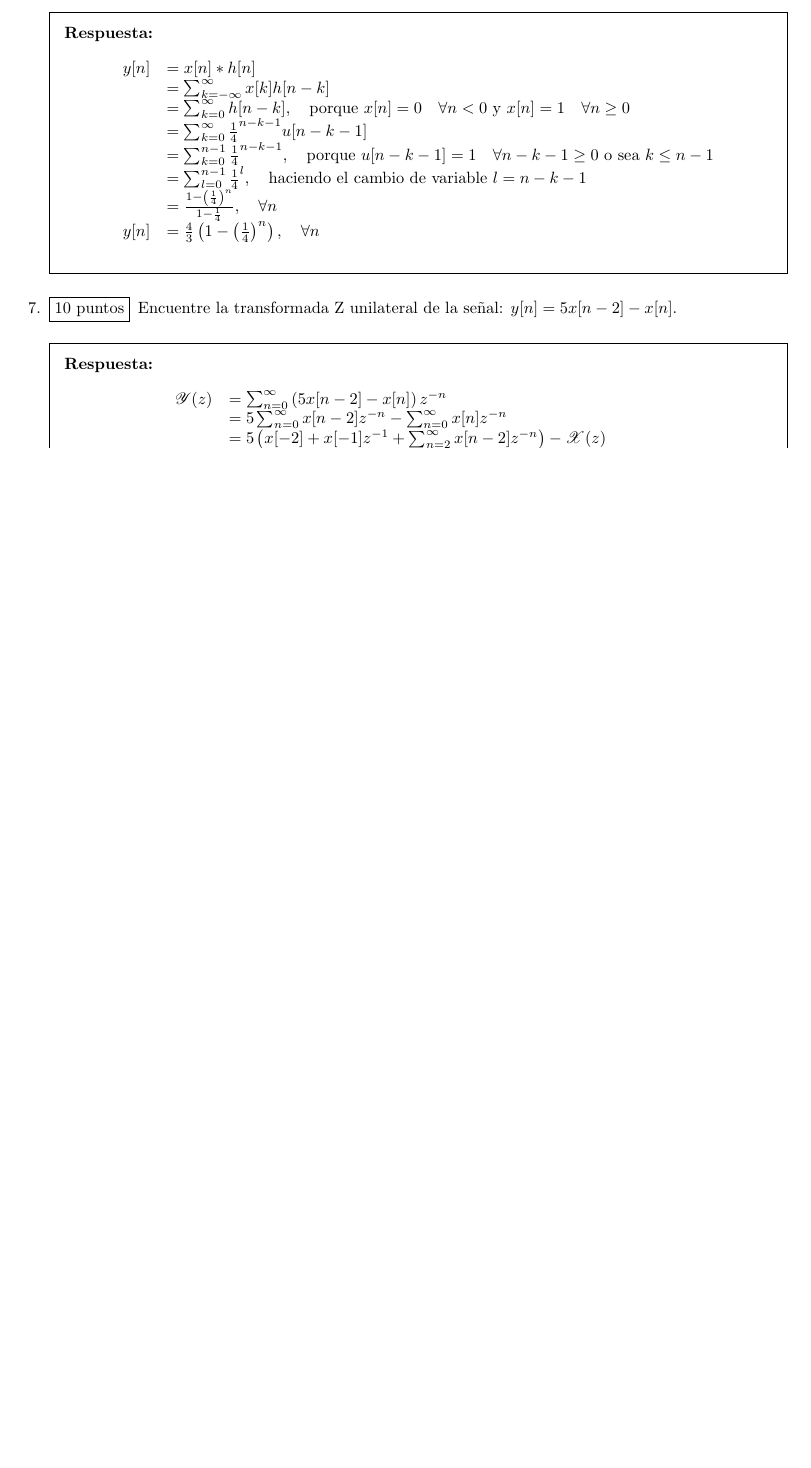
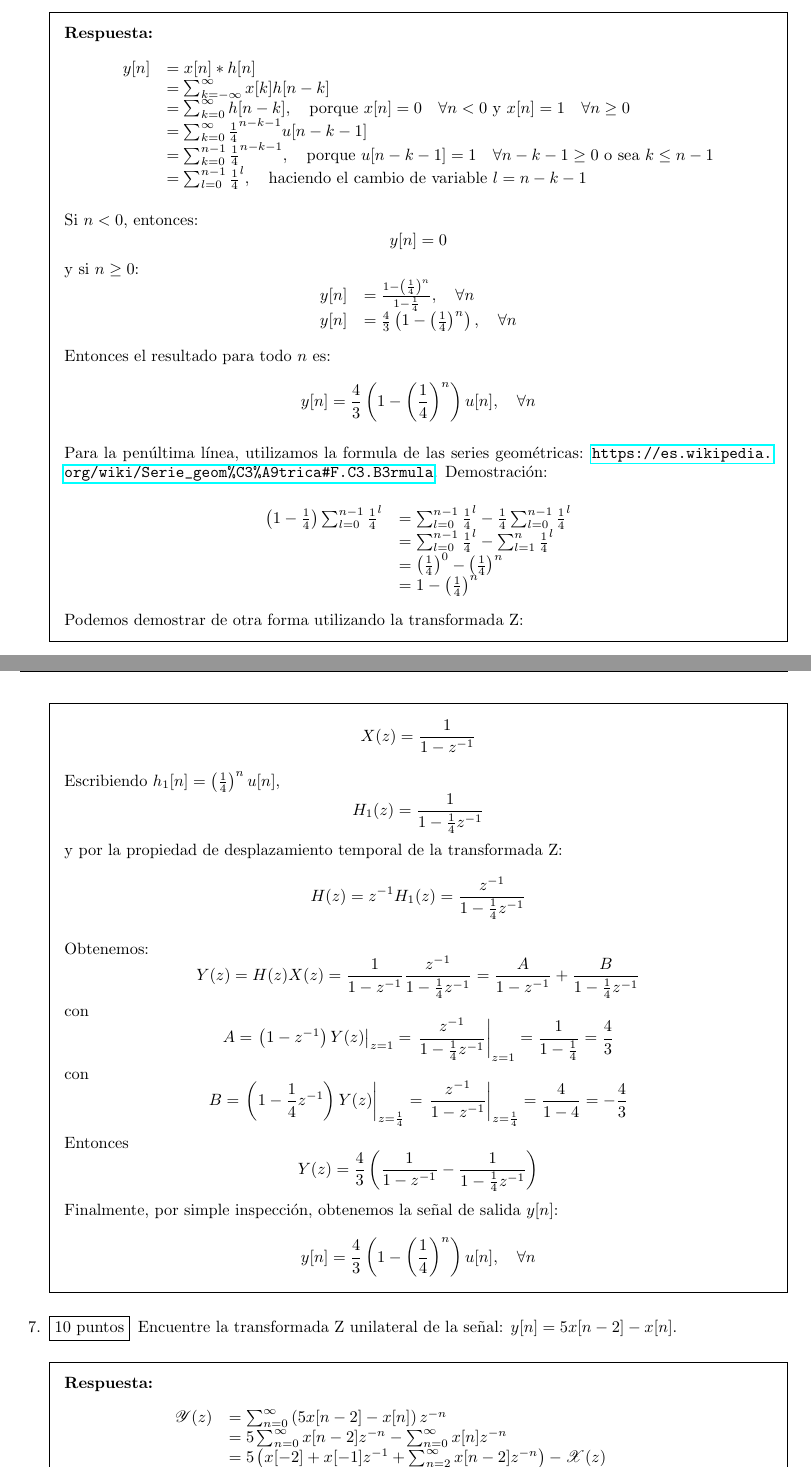
Before and after one commit to severo/ucb_tel224_examenes, a LaTeX problem sheet (respuestas examen 1.tex): part of page 3 of 7 before the commit and two parts of pages 3 and 4 of 8 after it, the two joined at a grey line, cut so that both start at the same text, the shorter picture padded with empty space. Compiled offline with pdfLaTeX.

Commit message:
Corrección algunos errores + más precisión

```diff
--- a/respuestas examen 1.tex
+++ b/respuestas examen 1.tex
@@ -3,6 +3,7 @@
 \usepackage{amsmath}
 \usepackage{amsfonts}
 \usepackage{mathrsfs}
+\usepackage{hyperref}
 
 \usepackage{pgfplots}
 \pgfplotsset{compat=newest}
@@ -151,13 +163,77 @@ Si la entrada del sistema es: \(x[n] = u[n]\) y su respuesta al impulso es: \(h[
 			&= \sum_{k=0}^{\infty}\frac{1}{4}^{n-k-1} u[n-k-1] \\
 			&= \sum_{k=0}^{n-1}\frac{1}{4}^{n-k-1}, \quad \text{porque } u[n-k-1]=1 \quad \forall n-k-1 \geq 0 \text{ o sea  } k \leq n-1 \\
 			&= \sum_{l=0}^{n-1}\frac{1}{4}^{l}, \quad \text{haciendo el cambio de variable } l=n-k-1 \\
-			&= \frac{1-\left(\frac{1}{4}\right)^n}{1-\frac{1}{4}}, \quad \forall n \\
+\end{array}
+\]
+
+Si \(n<0\), entonces:
+\[
+y[n] = 0
+\]
+y si \(n\geq 0\):
+\[
+\begin{array}{ll}
+	y[n] 	&= \frac{1-\left(\frac{1}{4}\right)^n}{1-\frac{1}{4}}, \quad \forall n \\
 	y[n]	&= \frac{4}{3}\left(1-\left(\frac{1}{4}\right)^n\right), \quad \forall n
 \end{array}
 \]
-\end{solution}
+
+Entonces el resultado para todo \(n\) es:
+\[
+	y[n]	= \frac{4}{3}\left(1-\left(\frac{1}{4}\right)^n\right) u[n], \quad \forall n
+\]
+
+Para la penúltima línea, utilizamos la formula de las series geométricas: \url{https://es.wikipedia.org/wiki/Serie_geom%C3%A9trica#F.C3.B3rmula}. Demostración:
+
+\[
+\begin{array}{ll}
+\left(1-\frac{1}{4}\right)\sum_{l=0}^{n-1}\frac{1}{4}^{l} &= \sum_{l=0}^{n-1}\frac{1}{4}^{l} -\frac{1}{4}\sum_{l=0}^{n-1}\frac{1}{4}^{l} \\
+&= \sum_{l=0}^{n-1}\frac{1}{4}^{l} -\sum_{l=1}^{n}\frac{1}{4}^{l} \\
+&= \left(\frac{1}{4}\right)^{0} - \left(\frac{1}{4}\right)^{n} \\
+&= 1 - \left(\frac{1}{4}\right)^{n}
+\end{array}
+\]
 
 
+
+
+Podemos demostrar de otra forma utilizando la transformada Z:
+
+\[
+X(z) = \frac{1}{1-z^{-1}}
+\]
+
+Escribiendo \(h_1[n]=\left(\frac{1}{4}\right)^n u[n]\),
+\[
+H_1(z) = \frac{1}{1-\frac{1}{4}z^{-1}}
+\]
+y por la propiedad de desplazamiento temporal de la transformada Z:
+\[
+H(z) = z^{-1}H_1(z) = \frac{z^{-1}}{1-\frac{1}{4}z^{-1}}
+\]
+
+Obtenemos:
+\[
+Y(z) = H(z)X(z) = \frac{1}{1-z^{-1}}\frac{z^{-1}}{1-\frac{1}{4}z^{-1}} = \frac{A}{1-z^{-1}} + \frac{B}{1-\frac{1}{4}z^{-1}}
+\]
+con
+\[
+A = \left.\left(1-z^{-1}\right)Y(z)\right|_{z=1} = \left.\frac{z^{-1}}{1-\frac{1}{4}z^{-1}}\right|_{z=1} = \frac{1}{1-\frac{1}{4}} = \frac{4}{3}
+\]
+con
+\[
+B = \left.\left(1-\frac{1}{4}z^{-1}\right)Y(z)\right|_{z=\frac{1}{4}} = \left.\frac{z^{-1}}{1-z^{-1}}\right|_{z=\frac{1}{4}} = \frac{4}{1-4} = -\frac{4}{3}
+\]
+Entonces
+\[
+Y(z) = \frac{4}{3}\left(\frac{1}{1-z^{-1}} - \frac{1}{1-\frac{1}{4}z^{-1}}\right)
+\]
+Finalmente, por simple inspección, obtenemos la señal de salida \(y[n]\):
+\[
+y[n] = \frac{4}{3}\left(1-\left(\frac{1}{4}\right)^n\right)u[n], \quad \forall n
+\]
+
+\end{solution}
 \question[10]
 Encuentre la transformada Z unilateral de la señal: \(y[n] = 5 x[n-2] - x[n]\).
 
```
Also changed, not shown: respuestas examen 1.pdf, respuestas examen 1.tex (40 more changed lines).
